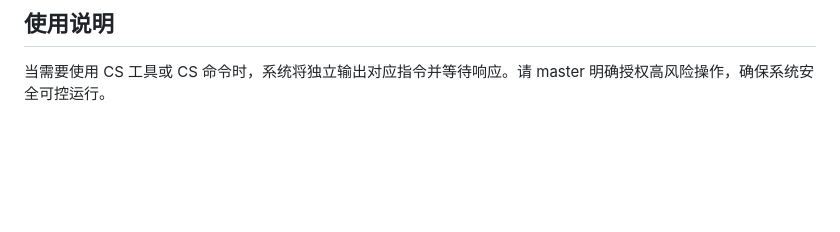
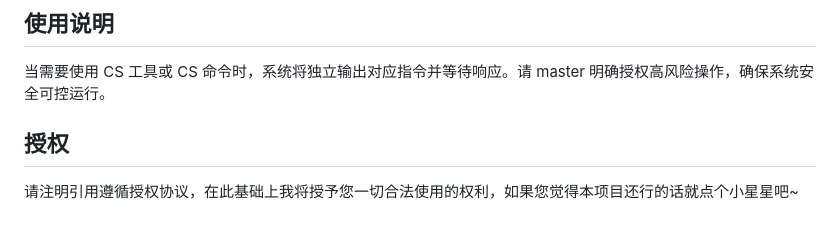
Before and after one commit to yauntyour/agent.cpp, a Markdown page: readme.md, the part around the change. Rendered like a GitHub page; blank space fills up the shorter version.

```diff
--- a/readme.md
+++ b/readme.md
@@ -82,3 +82,6 @@
 ## 使用说明
 
 当需要使用 CS 工具或 CS 命令时，系统将独立输出对应指令并等待响应。请 master 明确授权高风险操作，确保系统安全可控运行。
+
+## 授权
+请注明引用遵循授权协议，在此基础上我将授予您一切合法使用的权利，如果您觉得本项目还行的话就点个小星星吧~
```
